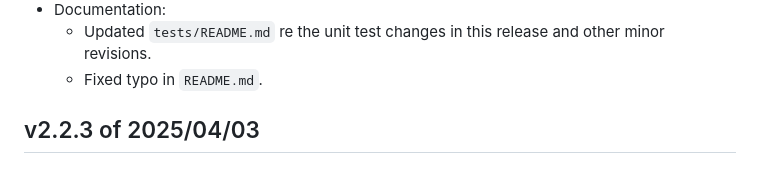
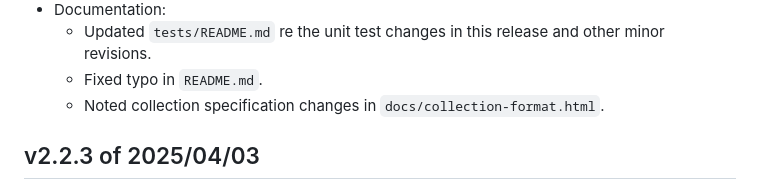
Before and after one commit to delphidabbler/code-snippets, a Markdown page: CHANGELOG.md, the part around the change. Drawn GitHub-style.

Commit message:
Update change log with omissions from release v2.3.0

```diff
--- a/CHANGELOG.md
+++ b/CHANGELOG.md
@@ -27,6 +27,7 @@ The format is based on [Keep a Changelog](https://keepachangelog.com/en/1.0.0/)
 * Documentation:
     * Updated `tests/README.md` re the unit test changes in this release and other minor revisions.
     * Fixed typo in `README.md`.
+    * Noted collection specification changes in `docs/collection-format.html`.
 
 ## v2.2.3 of 2025/04/03
 
```
